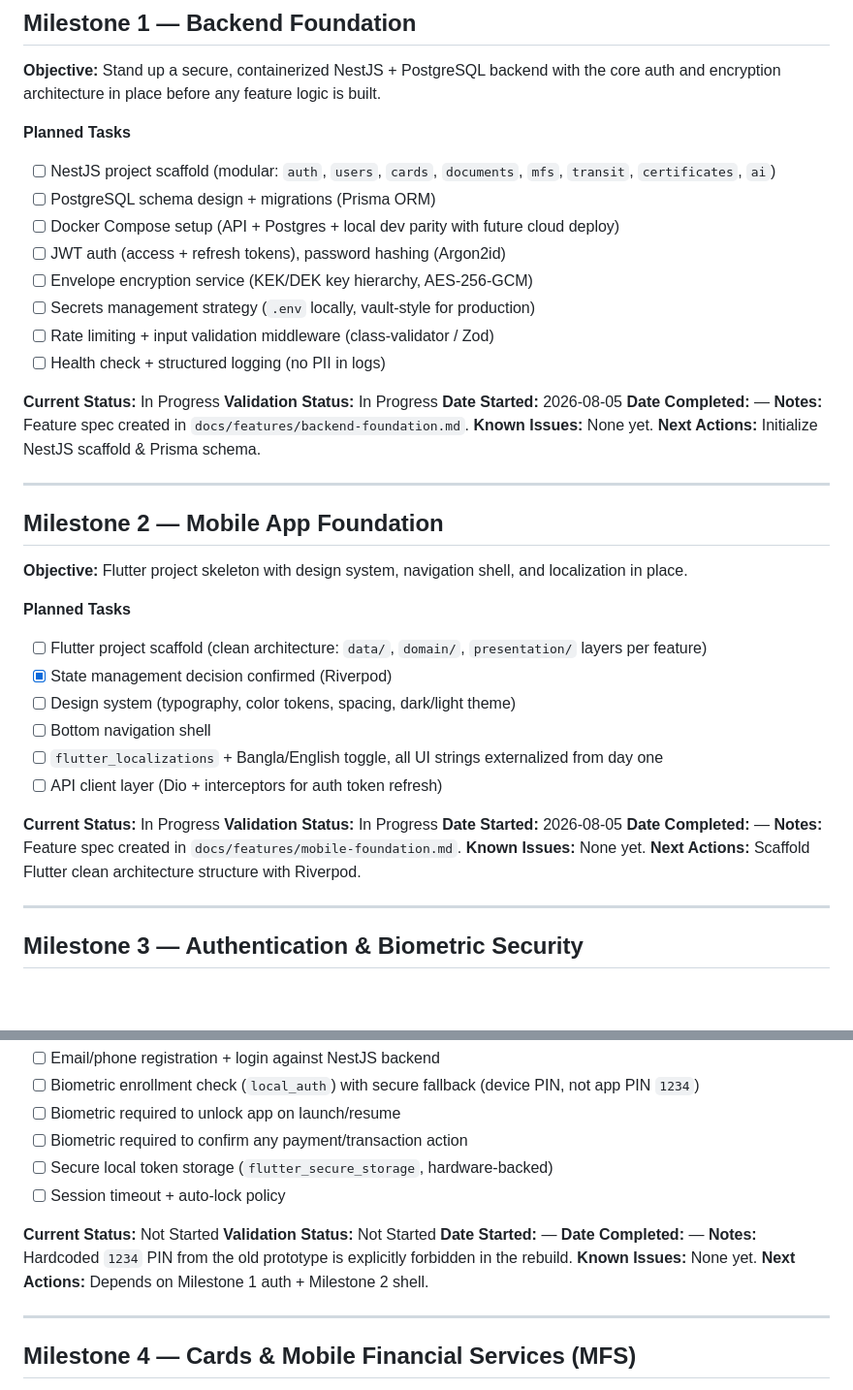
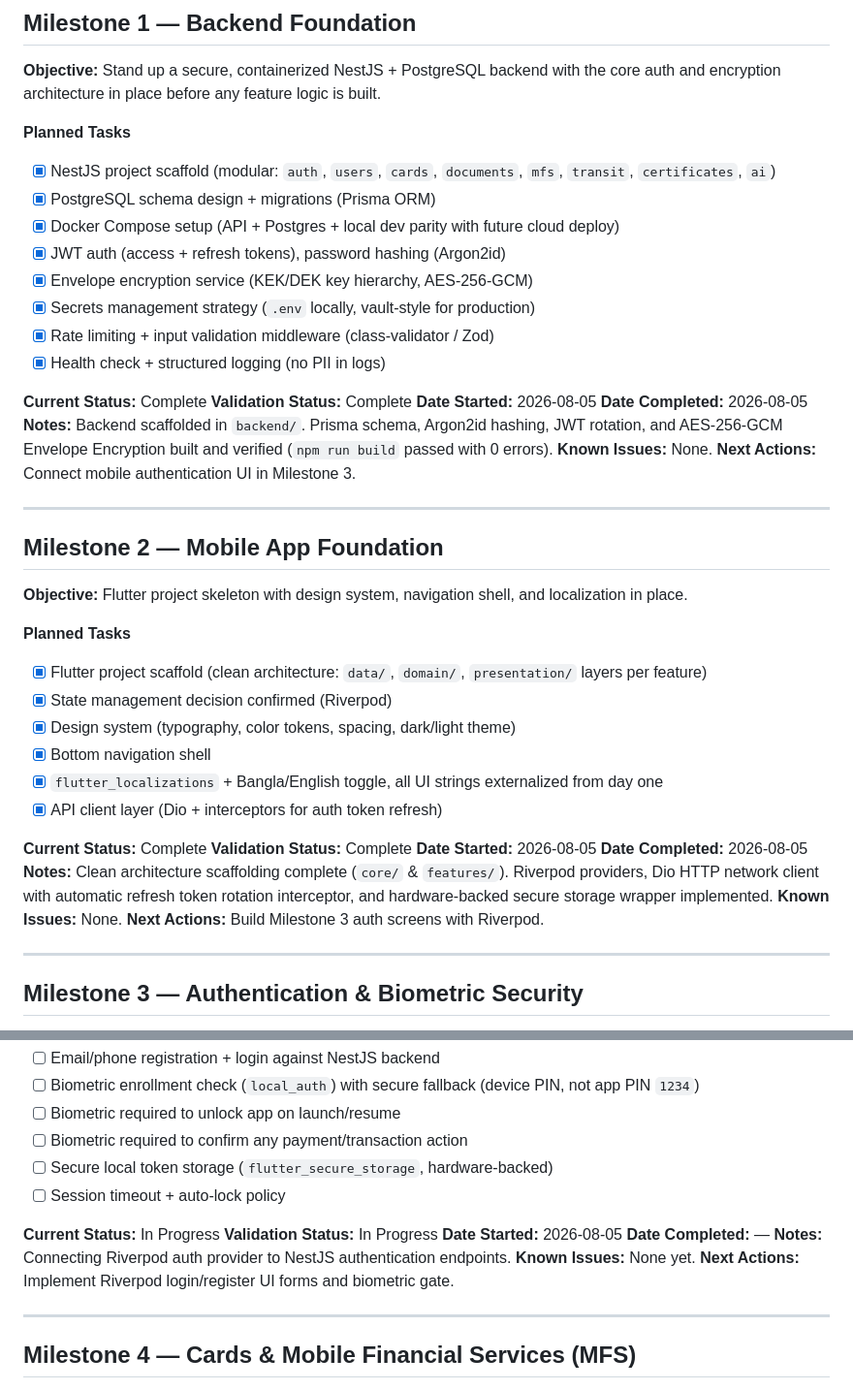
Before and after one commit to iam-ajmunna/MyPocket--A-Unified-Digital-Wallet, a Markdown page: IMPLEMENTATION_STATUS.md, 2 parts joined by grey strips. Shown at 97% size. Rendered like a GitHub page; blank space fills up the shorter version.

Commit message:
docs: update IMPLEMENTATION_STATUS.md marking Milestone 1 and 2 complete

```diff
--- a/IMPLEMENTATION_STATUS.md
+++ b/IMPLEMENTATION_STATUS.md
@@ -46,22 +46,22 @@
 **Objective:** Stand up a secure, containerized NestJS + PostgreSQL backend with the core auth and encryption architecture in place before any feature logic is built.
 
 **Planned Tasks**
-- [ ] NestJS project scaffold (modular: `auth`, `users`, `cards`, `documents`, `mfs`, `transit`, `certificates`, `ai`)
-- [ ] PostgreSQL schema design + migrations (Prisma ORM)
-- [ ] Docker Compose setup (API + Postgres + local dev parity with future cloud deploy)
-- [ ] JWT auth (access + refresh tokens), password hashing (Argon2id)
-- [ ] Envelope encryption service (KEK/DEK key hierarchy, AES-256-GCM)
-- [ ] Secrets management strategy (`.env` locally, vault-style for production)
-- [ ] Rate limiting + input validation middleware (class-validator / Zod)
-- [ ] Health check + structured logging (no PII in logs)
+- [x] NestJS project scaffold (modular: `auth`, `users`, `cards`, `documents`, `mfs`, `transit`, `certificates`, `ai`)
+- [x] PostgreSQL schema design + migrations (Prisma ORM)
+- [x] Docker Compose setup (API + Postgres + local dev parity with future cloud deploy)
+- [x] JWT auth (access + refresh tokens), password hashing (Argon2id)
+- [x] Envelope encryption service (KEK/DEK key hierarchy, AES-256-GCM)
+- [x] Secrets management strategy (`.env` locally, vault-style for production)
+- [x] Rate limiting + input validation middleware (class-validator / Zod)
+- [x] Health check + structured logging (no PII in logs)
 
-**Current Status:** In Progress
-**Validation Status:** In Progress
+**Current Status:** Complete
+**Validation Status:** Complete
 **Date Started:** 2026-08-05
-**Date Completed:** —
-**Notes:** Feature spec created in `docs/features/backend-foundation.md`.
-**Known Issues:** None yet.
-**Next Actions:** Initialize NestJS scaffold & Prisma schema.
+**Date Completed:** 2026-08-05
+**Notes:** Backend scaffolded in `backend/`. Prisma schema, Argon2id hashing, JWT rotation, and AES-256-GCM Envelope Encryption built and verified (`npm run build` passed with 0 errors).
+**Known Issues:** None.
+**Next Actions:** Connect mobile authentication UI in Milestone 3.
 
 ---
 
@@ -70,20 +70,20 @@
 **Objective:** Flutter project skeleton with design system, navigation shell, and localization in place.
 
 **Planned Tasks**
-- [ ] Flutter project scaffold (clean architecture: `data/`, `domain/`, `presentation/` layers per feature)
+- [x] Flutter project scaffold (clean architecture: `data/`, `domain/`, `presentation/` layers per feature)
 - [x] State management decision confirmed (Riverpod)
-- [ ] Design system (typography, color tokens, spacing, dark/light theme)
-- [ ] Bottom navigation shell
-- [ ] `flutter_localizations` + Bangla/English toggle, all UI strings externalized from day one
-- [ ] API client layer (Dio + interceptors for auth token refresh)
+- [x] Design system (typography, color tokens, spacing, dark/light theme)
+- [x] Bottom navigation shell
+- [x] `flutter_localizations` + Bangla/English toggle, all UI strings externalized from day one
+- [x] API client layer (Dio + interceptors for auth token refresh)
 
-**Current Status:** In Progress
-**Validation Status:** In Progress
+**Current Status:** Complete
+**Validation Status:** Complete
 **Date Started:** 2026-08-05
-**Date Completed:** —
-**Notes:** Feature spec created in `docs/features/mobile-foundation.md`.
-**Known Issues:** None yet.
-**Next Actions:** Scaffold Flutter clean architecture structure with Riverpod.
+**Date Completed:** 2026-08-05
+**Notes:** Clean architecture scaffolding complete (`core/` & `features/`). Riverpod providers, Dio HTTP network client with automatic refresh token rotation interceptor, and hardware-backed secure storage wrapper implemented.
+**Known Issues:** None.
+**Next Actions:** Build Milestone 3 auth screens with Riverpod.
 
 ---
 
@@ -99,13 +99,13 @@
 - [ ] Secure local token storage (`flutter_secure_storage`, hardware-backed)
 - [ ] Session timeout + auto-lock policy
 
-**Current Status:** Not Started
-**Validation Status:** Not Started
-**Date Started:** —
+**Current Status:** In Progress
+**Validation Status:** In Progress
+**Date Started:** 2026-08-05
 **Date Completed:** —
-**Notes:** Hardcoded `1234` PIN from the old prototype is explicitly forbidden in the rebuild.
+**Notes:** Connecting Riverpod auth provider to NestJS authentication endpoints.
 **Known Issues:** None yet.
-**Next Actions:** Depends on Milestone 1 auth + Milestone 2 shell.
+**Next Actions:** Implement Riverpod login/register UI forms and biometric gate.
 
 ---
 
```
